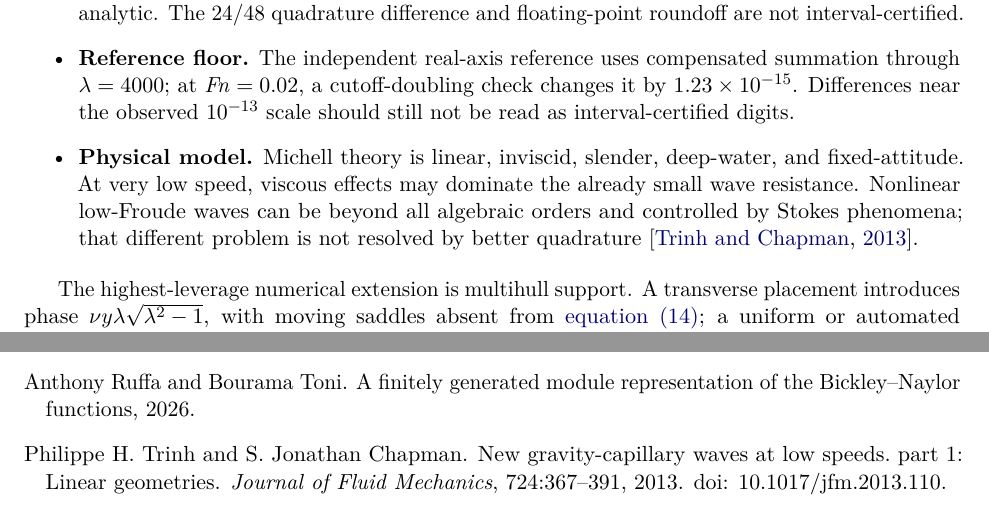
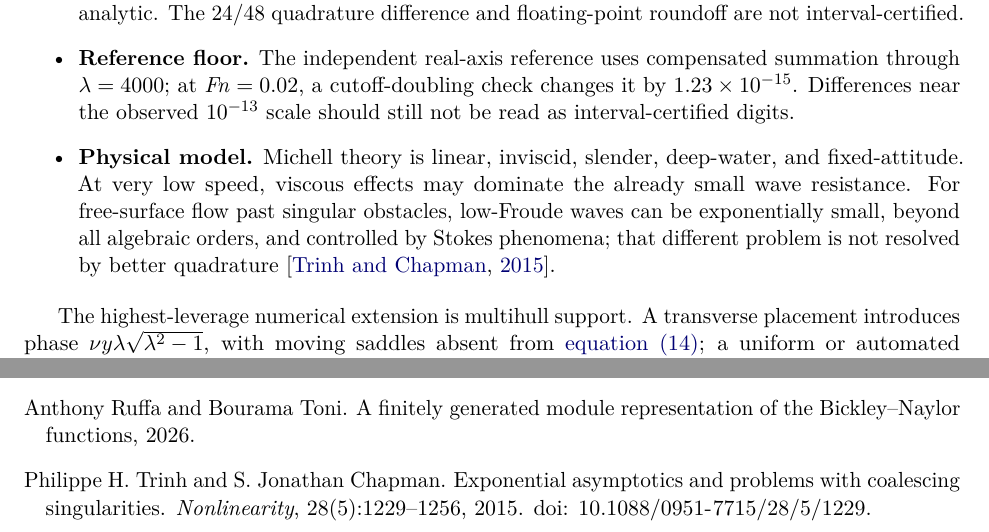
Before and after one commit to risingtideresearch/michell, a LaTeX paper (paper/main.tex, which reads paper/references.bib): two parts of pages 8 and 9 of 10, joined at a grey line, cut so that both start at the same text. Compiled offline with pdfLaTeX.

Commit message:
M3: correct Trinh-Chapman reference

```diff
--- a/paper/main.tex
+++ b/paper/main.tex
@@ -564,9 +564,10 @@ model, not a universal low-speed ship-wave solution.
         interval-certified digits.
   \item \textbf{Physical model.}  Michell theory is linear, inviscid, slender,
         deep-water, and fixed-attitude.  At very low speed, viscous effects may
-        dominate the already small wave resistance.  Nonlinear low-Froude waves
-        can be beyond all algebraic orders and controlled by Stokes phenomena;
-        that different problem is not resolved by better quadrature
+        dominate the already small wave resistance.  For free-surface flow
+        past singular obstacles, low-Froude waves can be exponentially small,
+        beyond all algebraic orders, and controlled by Stokes phenomena; that
+        different problem is not resolved by better quadrature
         \citep{TrinhChapman2015}.
 \end{itemize}
 
--- a/paper/references.bib
+++ b/paper/references.bib
@@ -152,10 +152,11 @@
 
 @article{TrinhChapman2015,
   author  = {Trinh, Philippe H. and Chapman, S. Jonathan},
-  title   = {New Gravity-Capillary Waves at Low Speeds. Part 1: Linear Geometries},
-  journal = {Journal of Fluid Mechanics},
-  volume  = {724},
-  pages   = {367--391},
-  year    = {2013},
-  doi     = {10.1017/jfm.2013.110}
+  title   = {Exponential Asymptotics and Problems with Coalescing Singularities},
+  journal = {Nonlinearity},
+  volume  = {28},
+  number  = {5},
+  pages   = {1229--1256},
+  year    = {2015},
+  doi     = {10.1088/0951-7715/28/5/1229}
 }
```
Also changed, not shown: output/pdf/endpoint-bickley-michell-draft.pdf.
